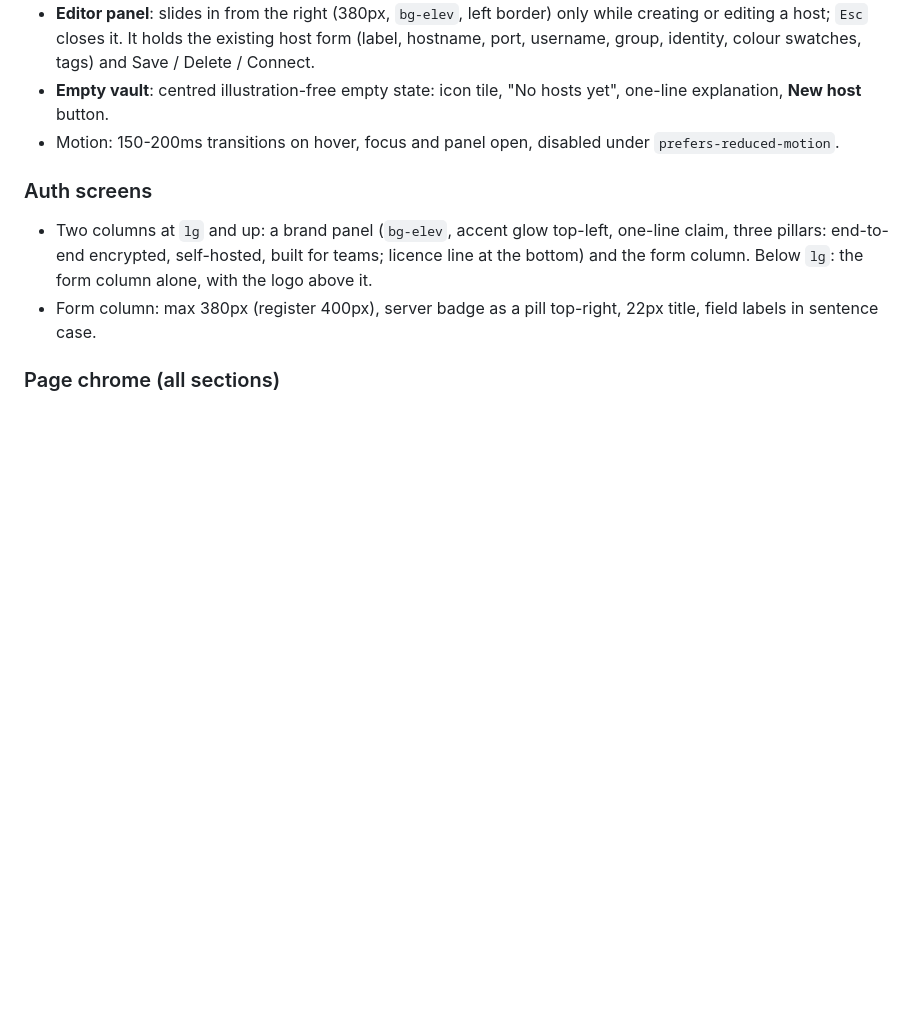
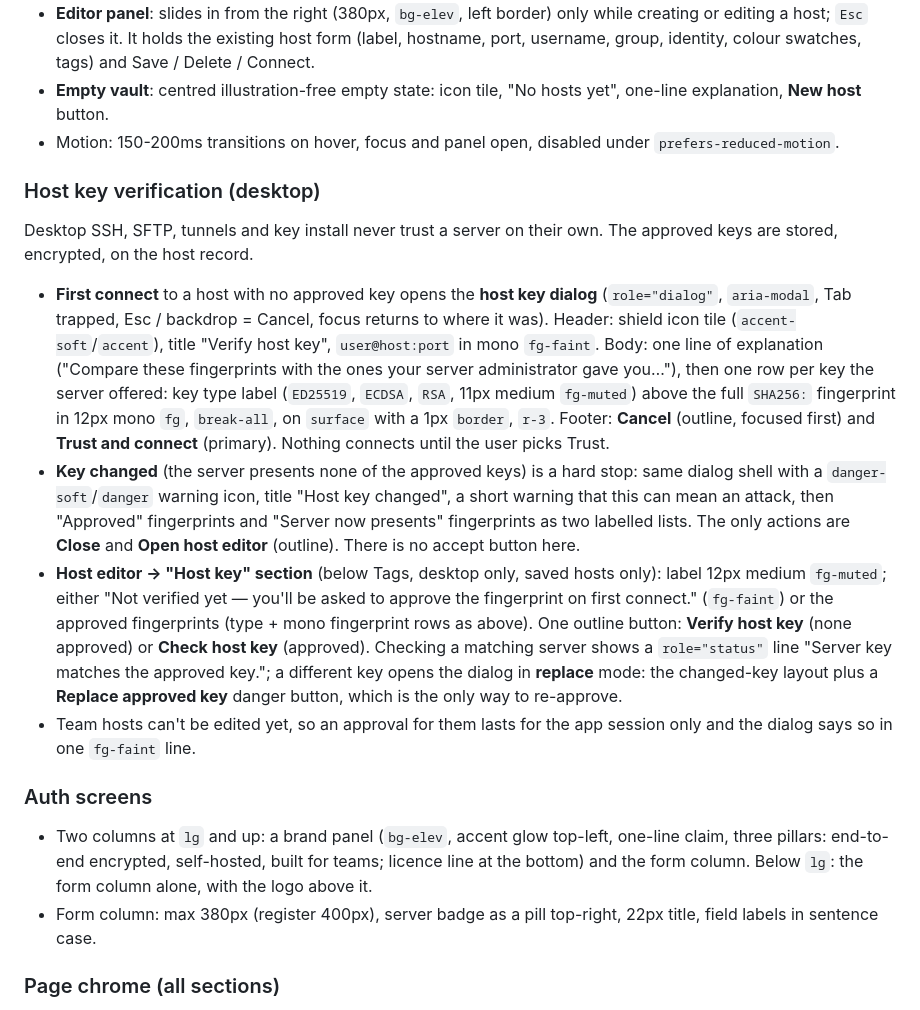
Before and after one commit to armendzekjiri/Trominal, a Markdown page: .ai/design/README.md, the part around the change. Drawn GitHub-style; blank space fills up the shorter version.

Commit message:
docs(design): specify desktop host key verification UI
Describe the first-use fingerprint approval dialog, the hard-stop
'host key changed' dialog (no accept action), the host editor's Host key
section with explicit re-approval, and session-only approvals for team
hosts.

Co-Authored-By: Claude Opus 5.5 <noreply@anthropic.com>

```diff
--- a/.ai/design/README.md
+++ b/.ai/design/README.md
@@ -59,6 +59,15 @@ Rebuilt so far: **app shell** (top bar + collapsible sidebar), **Hosts**, **auth
 - **Empty vault**: centred illustration-free empty state: icon tile, "No hosts yet", one-line explanation, **New host** button.
 - Motion: 150-200ms transitions on hover, focus and panel open, disabled under `prefers-reduced-motion`.
 
+### Host key verification (desktop)
+
+Desktop SSH, SFTP, tunnels and key install never trust a server on their own. The approved keys are stored, encrypted, on the host record.
+
+- **First connect** to a host with no approved key opens the **host key dialog** (`role="dialog"`, `aria-modal`, Tab trapped, Esc / backdrop = Cancel, focus returns to where it was). Header: shield icon tile (`accent-soft`/`accent`), title "Verify host key", `user@host:port` in mono `fg-faint`. Body: one line of explanation ("Compare these fingerprints with the ones your server administrator gave you…"), then one row per key the server offered: key type label (`ED25519`, `ECDSA`, `RSA`, 11px medium `fg-muted`) above the full `SHA256:` fingerprint in 12px mono `fg`, `break-all`, on `surface` with a 1px `border`, `r-3`. Footer: **Cancel** (outline, focused first) and **Trust and connect** (primary). Nothing connects until the user picks Trust.
+- **Key changed** (the server presents none of the approved keys) is a hard stop: same dialog shell with a `danger-soft`/`danger` warning icon, title "Host key changed", a short warning that this can mean an attack, then "Approved" fingerprints and "Server now presents" fingerprints as two labelled lists. The only actions are **Close** and **Open host editor** (outline). There is no accept button here.
+- **Host editor → "Host key" section** (below Tags, desktop only, saved hosts only): label 12px medium `fg-muted`; either "Not verified yet — you'll be asked to approve the fingerprint on first connect." (`fg-faint`) or the approved fingerprints (type + mono fingerprint rows as above). One outline button: **Verify host key** (none approved) or **Check host key** (approved). Checking a matching server shows a `role="status"` line "Server key matches the approved key."; a different key opens the dialog in **replace** mode: the changed-key layout plus a **Replace approved key** danger button, which is the only way to re-approve.
+- Team hosts can't be edited yet, so an approval for them lasts for the app session only and the dialog says so in one `fg-faint` line.
+
 ### Auth screens
 
 - Two columns at `lg` and up: a brand panel (`bg-elev`, accent glow top-left, one-line claim, three pillars: end-to-end encrypted, self-hosted, built for teams; licence line at the bottom) and the form column. Below `lg`: the form column alone, with the logo above it.
```
